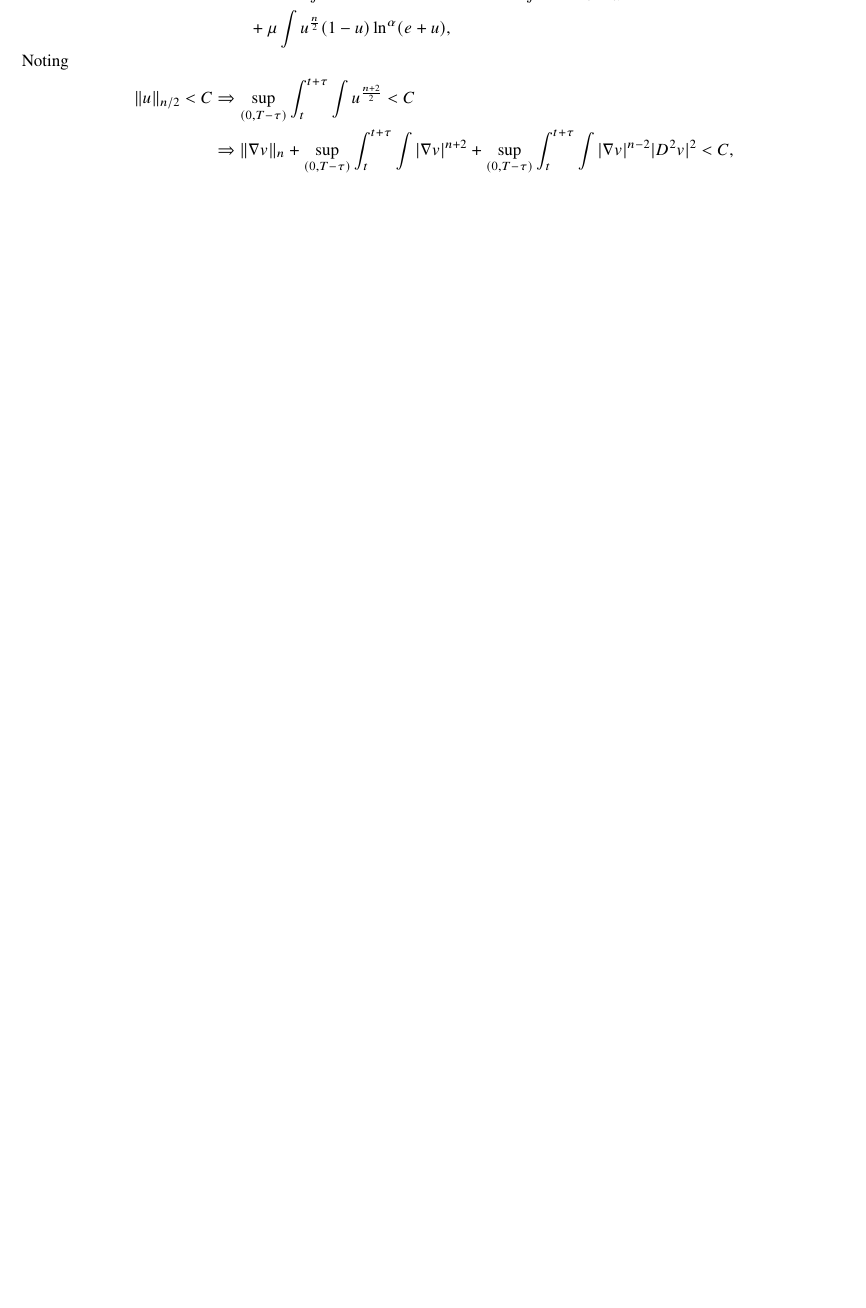
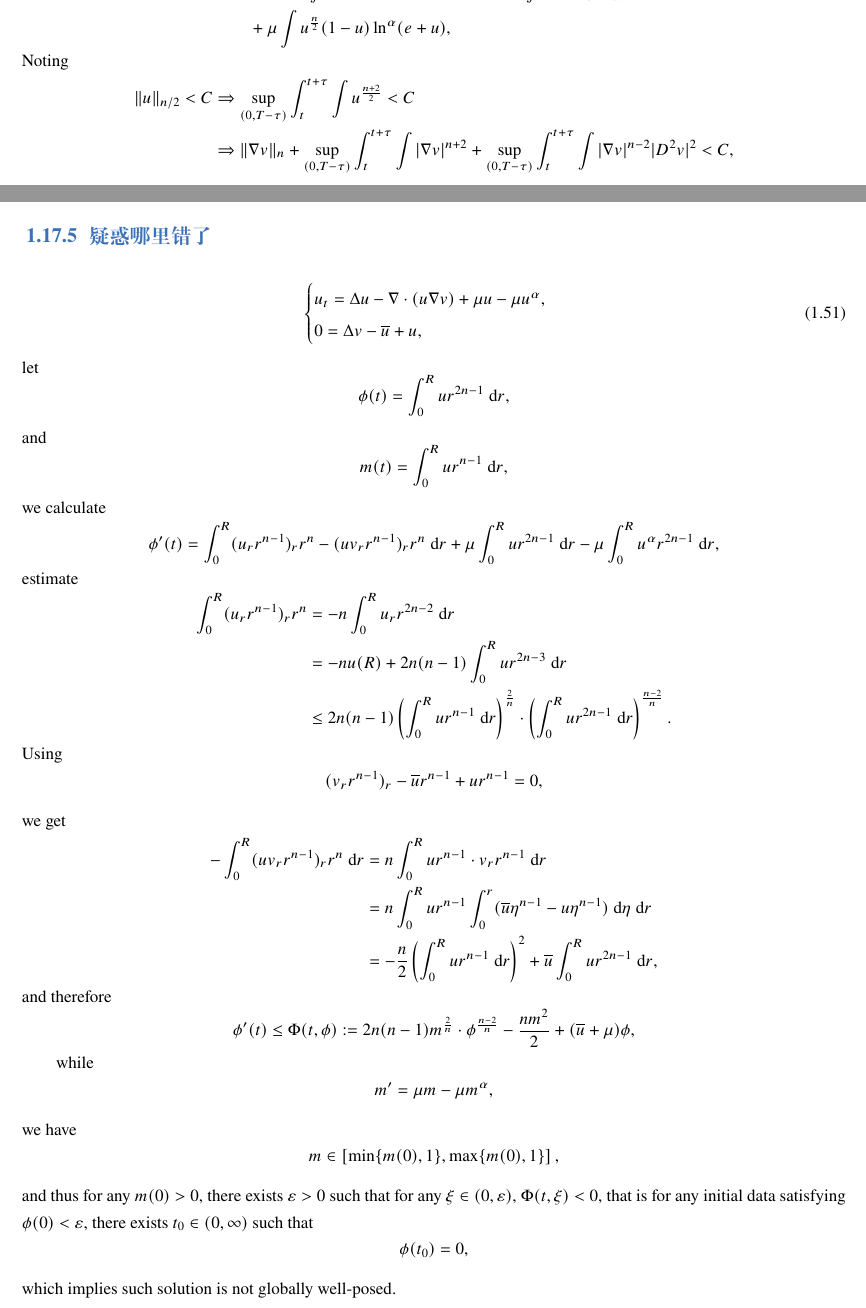
Before and after one commit to aunomax/mynote, a LaTeX book (elegantbook-cn.tex, which reads mathnote.tex): part of page 25 of 33 before the commit and two parts of pages 25 and 26 of 34 after it, the two joined at a grey line, cut so that both start at the same text, the shorter picture padded with empty space. Compiled offline with XeLaTeX; a missing font is replaced by an installed copy or a similar font.

Commit message:
modified:   mathnote.tex

```diff
--- a/mathnote.tex
+++ b/mathnote.tex
@@ -1422,6 +1422,68 @@ Noting
 		+ \sup_{(0,T-\tau)}\int_t^{t+\tau}\int  |\nabla v|^{n-2}|D^2v|^2 < C,
 \end{align*}
 
+\subsection{疑惑哪里错了}
+\begin{equation}
+	\begin{cases}
+		u_t = \Delta u - \nabla\cdot(u\nabla v) + \mu u - \mu u^\alpha,\\
+		0 = \Delta v - \overline u + u,
+	\end{cases}
+\end{equation}
+let
+\[
+	\phi(t) = \int_0^R ur^{2n-1}\dd r,
+\]
+and
+\[
+	m(t) = \int_0^R ur^{n-1}\dd r,
+\]
+we calculate
+\begin{align*}
+	\phi'(t) &=
+	\int_0^R(u_rr^{n-1})_rr^n - (uv_rr^{n-1})_rr^n\dd r
+		+ \mu\int_0^R u r^{2n-1}\dd r - \mu \int_0^Ru^\alpha r^{2n-1}\dd r,
+\end{align*}
+estimate
+\begin{align*}
+	\int_0^R(u_rr^{n-1})_rr^n
+		&= - n\int_0^Ru_rr^{2n-2}\dd r\\
+		&= -nu(R) + 2n(n-1)\int_0^Rur^{2n-3}\dd r\\
+		&\leq 2n(n-1)\left(\int_0^Rur^{n-1}\dd r\right)^{\frac{2}{n}}
+			\cdot \left(\int_0^Rur^{2n-1}\dd r\right)^{\frac{n-2}{n}}.
+\end{align*}
+Using
+\[
+	(v_rr^{n-1})_r -\overline{u}r^{n-1} + ur^{n-1} = 0,
+\]
+we get
+\begin{align*}
+	- \int_0^R (uv_rr^{n-1})_rr^n\dd r
+		&= n\int_0^Rur^{n-1}\cdot v_rr^{n-1}\dd r \\
+		&= n\int_0^R ur^{n-1} \int_0^r(\overline{u}\eta^{n-1} - u\eta^{n-1})\dd\eta\dd r\\
+		&= - \frac{n}2\left(\int_0^Rur^{n-1}\dd r\right)^2 + \overline{u}\int_0^R ur^{2n-1}\dd r,
+\end{align*}
+and therefore
+\begin{align*}
+	\phi'(t) \leq \Phi(t, \phi) := 2n(n-1)m^{\frac2n}\cdot \phi^{\frac{n-2}{n}} - \frac{nm^2}2 + (\overline{u} + \mu)\phi,
+\end{align*}
+
+while
+\[
+	m' = \mu m - \mu m^\alpha,
+\]
+we have
+\[
+	m\in\left[\min\{m(0),1\}, \max\{m(0),1\}\right],
+\]
+and thus for any $m(0)>0$, there exists $\varepsilon>0$
+such that for any $\xi\in(0,\varepsilon)$,
+$\Phi(t,\xi) < 0$,
+that is for any initial data satisfying $\phi(0) < \varepsilon$,
+there exists $t_0\in(0,\infty)$ such that
+\[
+	\phi(t_0) = 0,
+\]
+which implies such solution is not globally well-posed.
 \section{local existence}
 \begin{align*}
 	u_t &= \Delta u - \nabla\cdot(u\nabla v),\\
```
Also changed, not shown: mathnote.tex (4 more changed lines).
